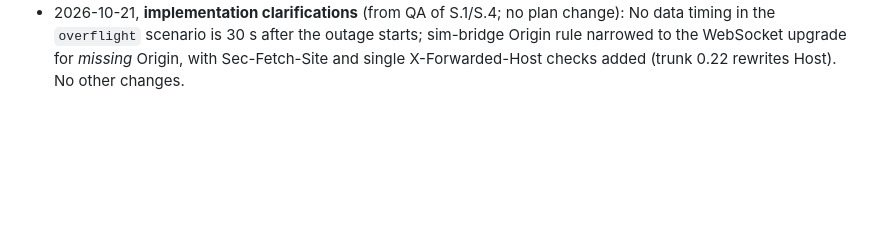
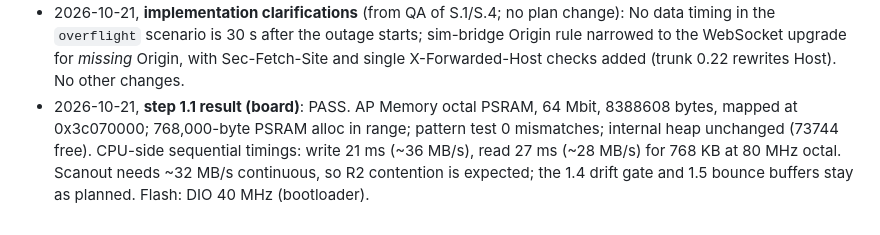
Before and after one commit to terminatorausbikinibottom/esp32-adsb, a Markdown page: docs/design/adsb-display.md, the part around the change. GitHub-like rendering; blank space fills up the shorter version.

Commit message:
docs: record step 1.1 PSRAM board result
Co-Authored-By: Claude Opus 5.5 <noreply@anthropic.com>

```diff
--- a/docs/design/adsb-display.md
+++ b/docs/design/adsb-display.md
@@ -1679,3 +1679,8 @@ Unverified (summary): every [VERIFY] item above, especially:
   timing in the `overflight` scenario is 30 s after the outage starts; sim-bridge Origin rule
   narrowed to the WebSocket upgrade for *missing* Origin, with Sec-Fetch-Site and single
   X-Forwarded-Host checks added (trunk 0.22 rewrites Host). No other changes.
+- 2026-10-21, **step 1.1 result (board)**: PASS. AP Memory octal PSRAM, 64 Mbit, 8388608 bytes, mapped at
+  0x3c070000; 768,000-byte PSRAM alloc in range; pattern test 0 mismatches; internal heap unchanged
+  (73744 free). CPU-side sequential timings: write 21 ms (~36 MB/s), read 27 ms (~28 MB/s) for
+  768 KB at 80 MHz octal. Scanout needs ~32 MB/s continuous, so R2 contention is expected;
+  the 1.4 drift gate and 1.5 bounce buffers stay as planned. Flash: DIO 40 MHz (bootloader).
```
